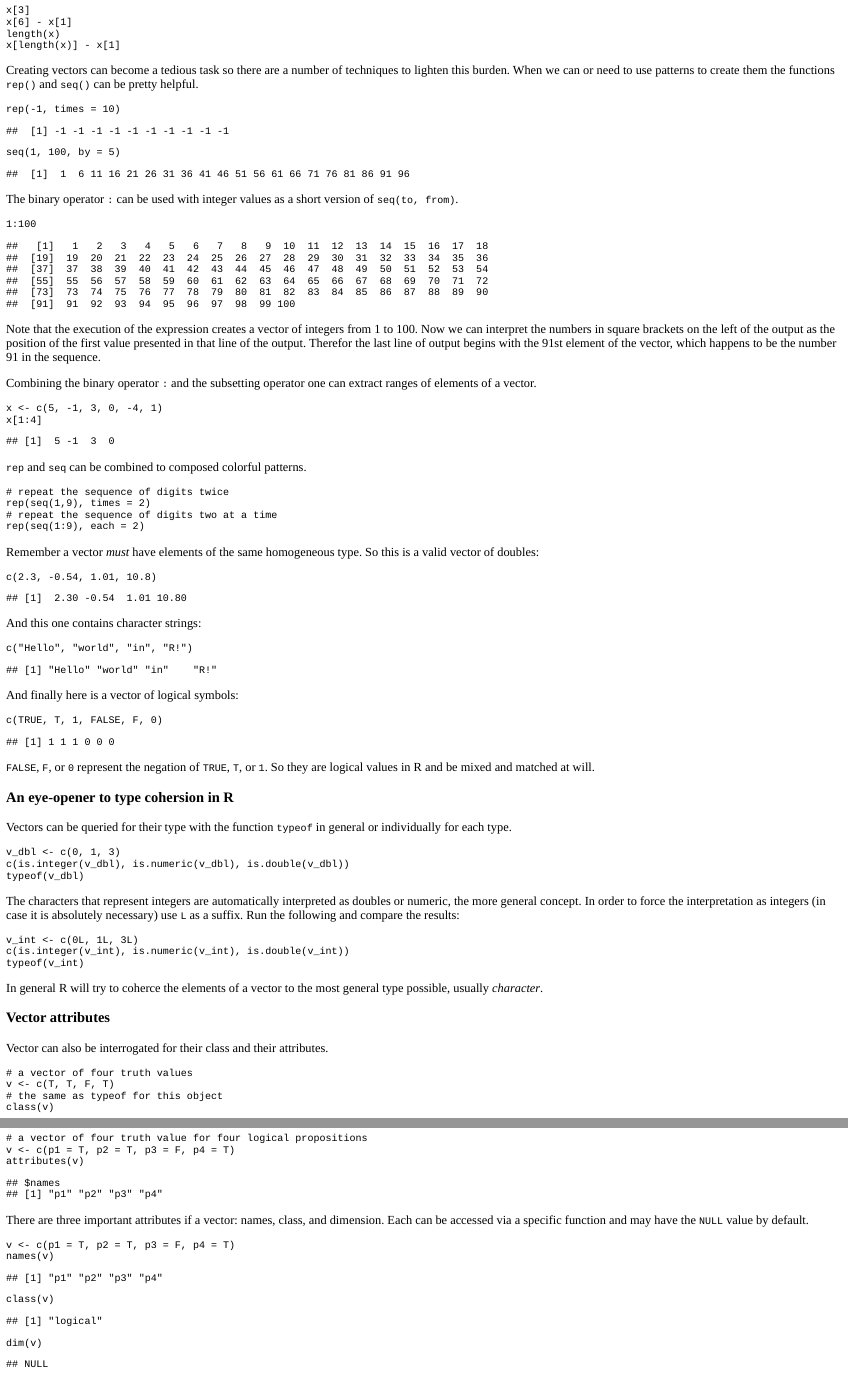
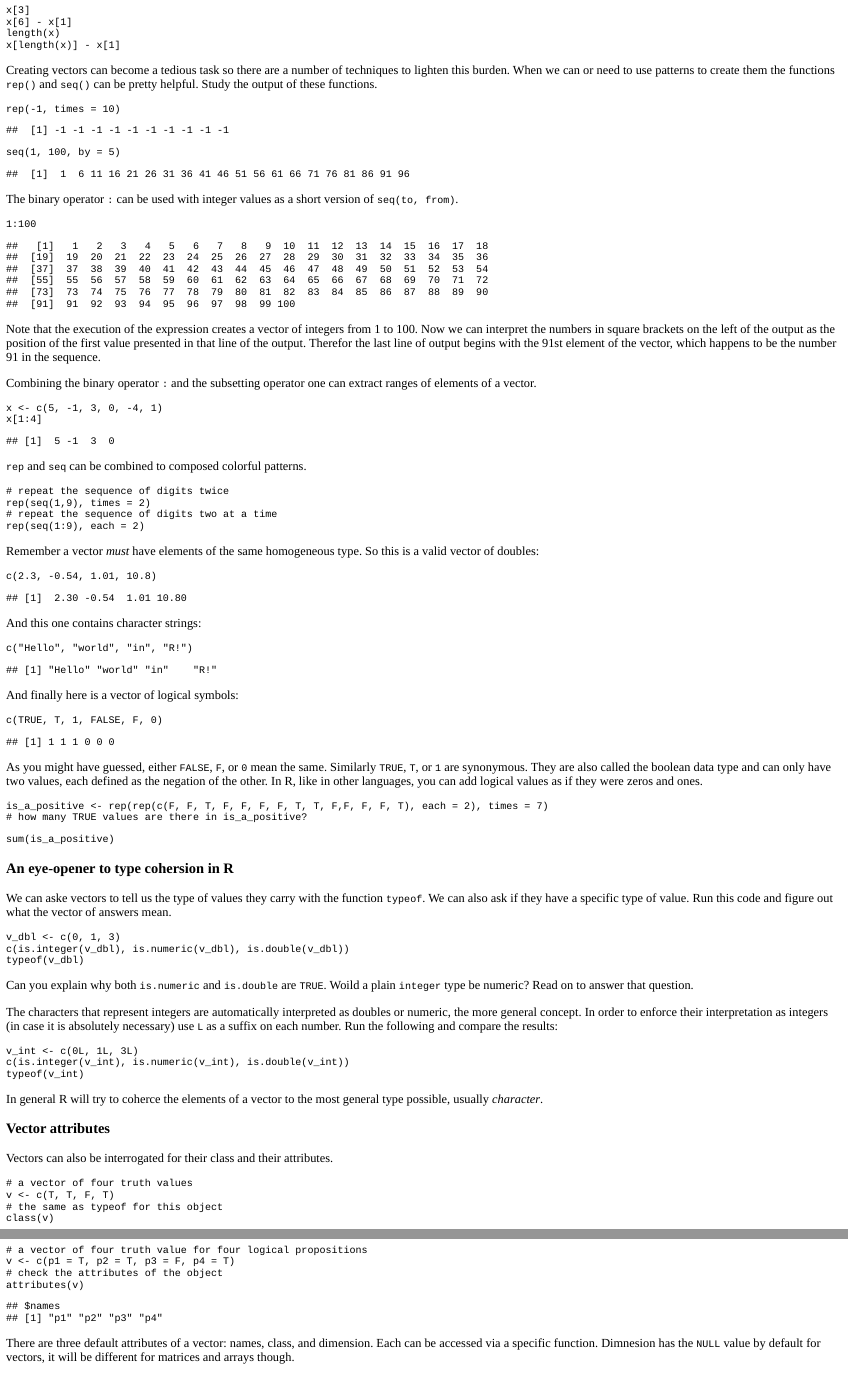
Before and after one commit to padames/R-Tutorial-Intro-To-R-Syntax, an R Markdown document (01.Syntax.Rmd): the page in a window 1100 px wide, from 5400 px down before the commit and from 5430 px down after it, so that both start at the same text, and a second part further down, joined at a grey line. The pictures show the output file 01.Syntax.html that the author committed with the source, opened offline.

Commit message:
tidying vector content

````diff
--- a/01.Syntax.Rmd
+++ b/01.Syntax.Rmd
@@ -395,7 +396,7 @@ length(x)
 x[length(x)] - x[1]
 ```
 
-Creating vectors can become a tedious task so there are a number of techniques to lighten this burden. When we can or need to use patterns  to create them the functions `rep()` and `seq()` can be pretty helpful.
+Creating vectors can become a tedious task so there are a number of techniques to lighten this burden. When we can or need to use patterns  to create them the functions `rep()` and `seq()` can be pretty helpful. Study the output of these functions.
 
 ```{r seq-rep, echo=TRUE}
 rep(-1, times = 10)
@@ -442,24 +443,36 @@ c("Hello", "world", "in", "R!")
 
 And finally here is a vector of logical symbols:
 
-```{r vector-logiocals, echo = TRUE}
+```{r vector-logicals, echo = TRUE}
 c(TRUE, T, 1, FALSE, F, 0)
 ```
 
-`FALSE`, `F`, or `0` represent the negation of `TRUE`, `T`, or `1`. So they are logical values in R and be mixed and matched at will.
+As you might have guessed, either `FALSE`, `F`, or `0` mean the same. Similarly `TRUE`, `T`, or `1` are synonymous. They are also called the boolean data type and can only have two values, each defined as the negation of the other. In R, like in other languages, you can add logical values as if they were zeros and ones.
+
+```{r logical-sum, exercise= TRUE}
+is_a_positive <- rep(rep(c(F, F, T, F, F, F, F, T, T, F,F, F, F, T), each = 2), times = 7)
+# how many TRUE values are there in is_a_positive?
+```
+
+```{r logical-sum-hint}
+sum(is_a_positive)
+```
 
 
 ### An eye-opener to type cohersion in R
 
-Vectors can be queried for their type with the function `typeof` in general or individually for each type.
+We can aske vectors to tell us the type of values they carry with the function `typeof`. We can also ask if they have a specific type of value. Run this code and figure out what the vector of answers mean.
 
-```{r type-numeric-vector, exercise = TRUE}
+```{r type-numeric-vector, exercise=TRUE}
 v_dbl <- c(0, 1, 3)
 c(is.integer(v_dbl), is.numeric(v_dbl), is.double(v_dbl))
 typeof(v_dbl)
 ```
 
-The characters that represent integers are automatically interpreted as doubles or numeric, the more general concept. In order to force the interpretation as integers (in case it is absolutely necessary) use `L` as a suffix. Run the following and compare the results:
+Can you explain why both `is.numeric` and `is.double` are `TRUE`. Woild a plain `integer` type be numeric?
+Read on to answer that question.
+
+The characters that represent integers are automatically interpreted as doubles or numeric, the more general concept. In order to enforce their interpretation as integers (in case it is absolutely necessary) use `L` as a suffix on each number. Run the following and compare the results:
 
 ```{r type-int-vetor, exercise=TRUE}
 v_int <- c(0L, 1L, 3L)
@@ -472,7 +485,7 @@ In general R will try to coherce the elements of a vector to the most general ty
 
 ### Vector attributes
 
-Vector can also be interrogated for their class and their attributes.
+Vectors can also be interrogated for their class and their attributes.
 
 ```{r vectors-class, echo=TRUE}
 # a vector of four truth values
@@ -488,10 +501,11 @@ Now let's create the vector with names that become an attribute of the vector ob
 ```{r vectors-names, echo=TRUE}
 # a vector of four truth value for four logical propositions
 v <- c(p1 = T, p2 = T, p3 = F, p4 = T)
+# check the attributes of the object
 attributes(v)
 ```
 
-There are three important attributes if a vector: names, class, and dimension. Each can be accessed via a specific function and may have the `NULL` value by default.
+There are three default attributes of a vector: names, class, and dimension. Each can be accessed via a specific function. Dimnesion has the `NULL` value by default for vectors, it will be different for matrices and arrays though.
 
 ```{r vector-attributes-by-accessor, echo=TRUE}
 v <- c(p1 = T, p2 = T, p3 = F, p4 = T)
````
Also changed, not shown: 01.Syntax.html, 01.Syntax.Rmd (9 more changed lines).
